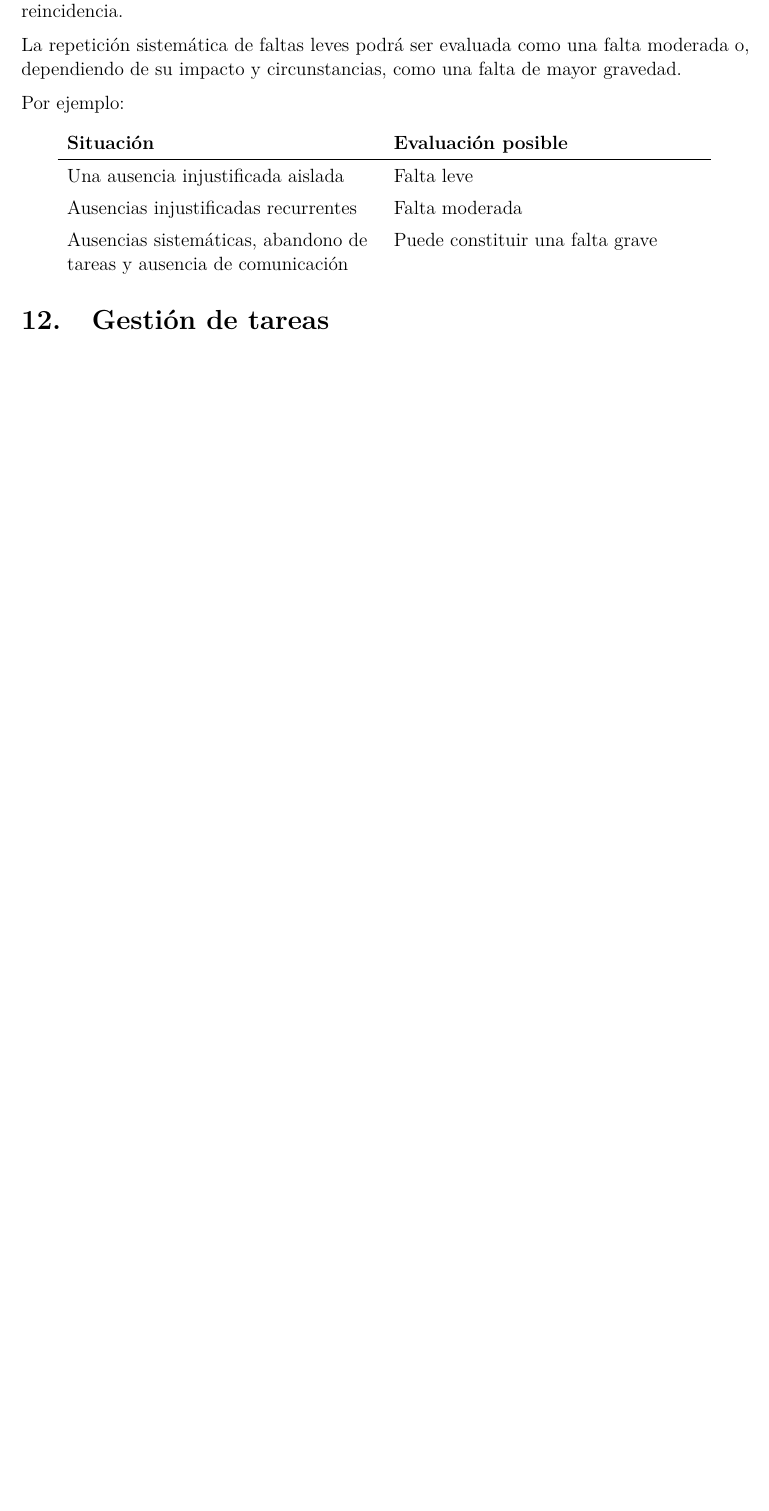
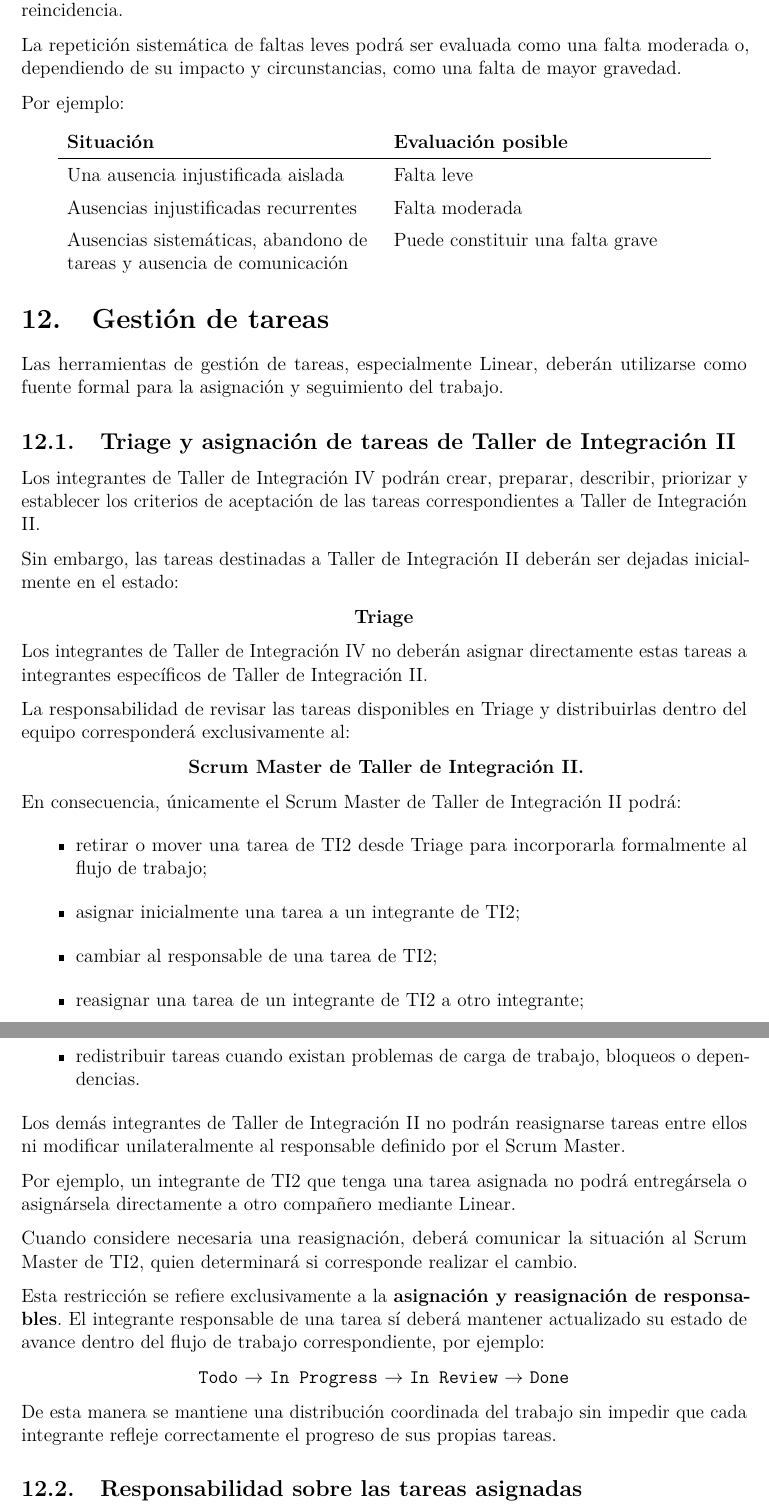
Before and after one commit to FernandoValdes01/ceretime, a LaTeX document (docs/codigoetica.tex): part of page 10 of 14 before the commit and two parts of pages 11 and 12 of 15 after it, the two joined at a grey line, cut so that both start at the same text, the shorter picture padded with empty space. Compiled offline with pdfLaTeX.

Commit message:
Docs(base):cambios ligeros en el codigo de etica

```diff
--- a/docs/codigoetica.tex
+++ b/docs/codigoetica.tex
@@ -488,6 +502,52 @@ Puede constituir una falta grave
 \end{center}
 
 \section{Gestión de tareas}
+
+Las herramientas de gestión de tareas, especialmente Linear, deberán utilizarse como fuente formal para la asignación y seguimiento del trabajo.
+
+\subsection{Triage y asignación de tareas de Taller de Integración II}
+
+Los integrantes de Taller de Integración IV podrán crear, preparar, describir, priorizar y establecer los criterios de aceptación de las tareas correspondientes a Taller de Integración II.
+
+Sin embargo, las tareas destinadas a Taller de Integración II deberán ser dejadas inicialmente en el estado:
+
+\begin{center}
+    \textbf{Triage}
+\end{center}
+
+Los integrantes de Taller de Integración IV no deberán asignar directamente estas tareas a integrantes específicos de Taller de Integración II.
+
+La responsabilidad de revisar las tareas disponibles en Triage y distribuirlas dentro del equipo corresponderá exclusivamente al:
+
+\begin{center}
+    \textbf{Scrum Master de Taller de Integración II.}
+\end{center}
+
+En consecuencia, únicamente el Scrum Master de Taller de Integración II podrá:
+
+\begin{itemize}
+    \item retirar o mover una tarea de TI2 desde Triage para incorporarla formalmente al flujo de trabajo;
+    \item asignar inicialmente una tarea a un integrante de TI2;
+    \item cambiar al responsable de una tarea de TI2;
+    \item reasignar una tarea de un integrante de TI2 a otro integrante;
+    \item redistribuir tareas cuando existan problemas de carga de trabajo, bloqueos o dependencias.
+\end{itemize}
+
+Los demás integrantes de Taller de Integración II no podrán reasignarse tareas entre ellos ni modificar unilateralmente al responsable definido por el Scrum Master.
+
+Por ejemplo, un integrante de TI2 que tenga una tarea asignada no podrá entregársela o asignársela directamente a otro compañero mediante Linear.
+
+Cuando considere necesaria una reasignación, deberá comunicar la situación al Scrum Master de TI2, quien determinará si corresponde realizar el cambio.
+
+Esta restricción se refiere exclusivamente a la \textbf{asignación y reasignación de responsables}. El integrante responsable de una tarea sí deberá mantener actualizado su estado de avance dentro del flujo de trabajo correspondiente, por ejemplo:
+
+\begin{center}
+\texttt{Todo} $\rightarrow$ \texttt{In Progress} $\rightarrow$ \texttt{In Review} $\rightarrow$ \texttt{Done}
+\end{center}
+
+De esta manera se mantiene una distribución coordinada del trabajo sin impedir que cada integrante refleje correctamente el progreso de sus propias tareas.
+
+\subsection{Responsabilidad sobre las tareas asignadas}
 
 Cada tarea deberá contar con un integrante responsable claramente identificado.
 
```
Also changed, not shown: docs/codigoetica.tex (30 more changed lines).
